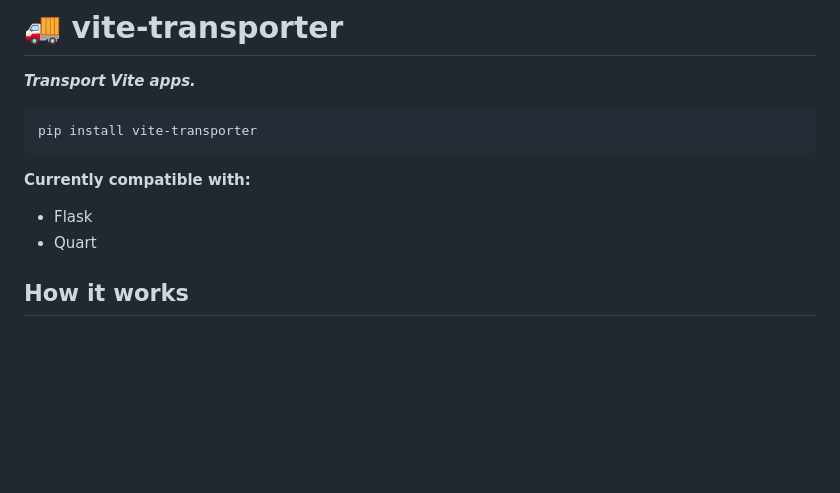
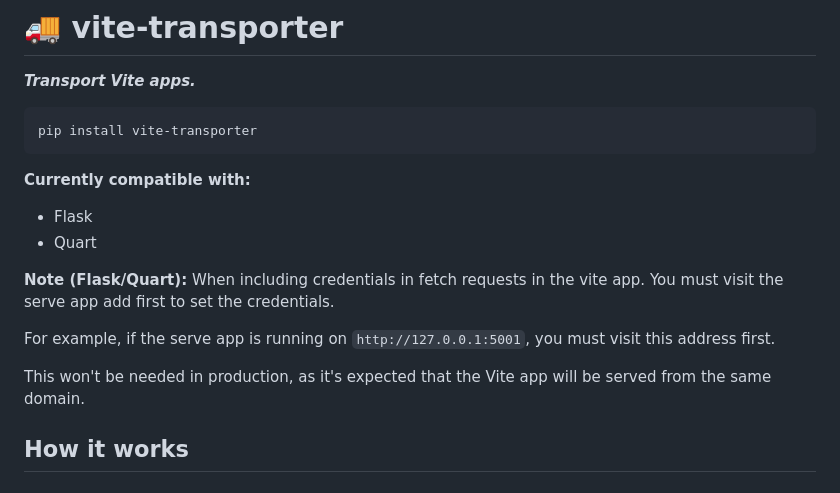
Before and after one commit to CheeseCake87/flask-vite-transporter, a Markdown page: README.md, the part around the change. Rendered like a GitHub page; blank space fills up the shorter version.

Commit message:
docs: update readme

```diff
--- a/README.md
+++ b/README.md
@@ -10,6 +10,13 @@ pip install vite-transporter
 
 - Flask
 - Quart
+
+**Note (Flask/Quart):** When including credentials in fetch requests in the vite app.
+You must visit the serve app add first to set the credentials.
+
+For example, if the serve app is running on `http://127.0.0.1:5001`, you must visit this address first.
+
+This won't be needed in production, as it's expected that the Vite app will be served from the same domain.
 
 ## How it works
 
```
